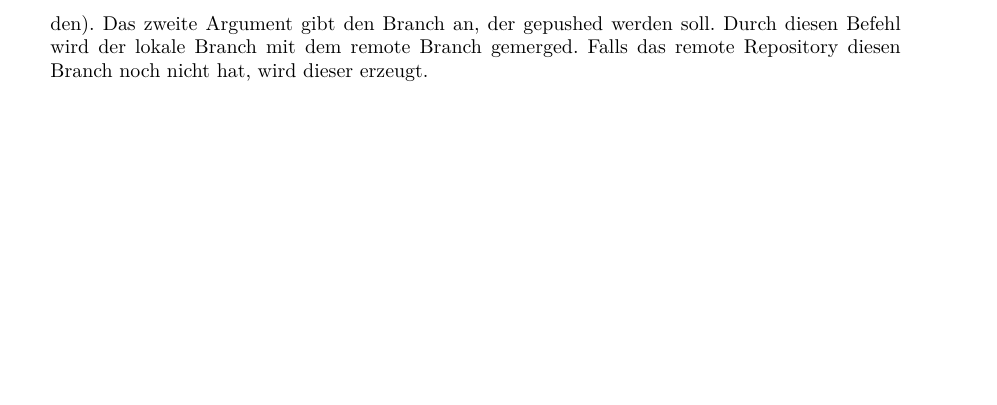
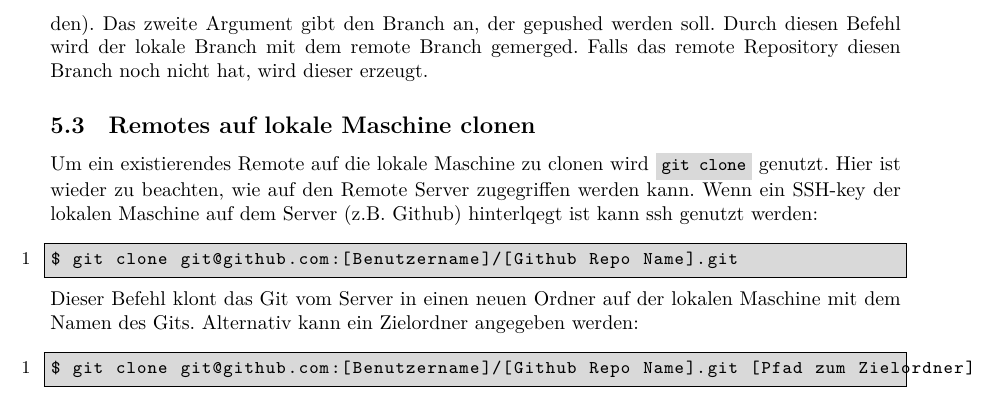
Before and after one commit to MarcoKuehne/Git-Einfuehrung, a LaTeX document (main.tex, which reads remotes.tex): part of page 14 of 16, cut so that both start at the same text, the shorter picture padded with empty space. Compiled offline with XeLaTeX.

Commit message:
add: section about cloning gits to local systems

```diff
--- a/remotes.tex
+++ b/remotes.tex
@@ -31,3 +31,13 @@ Dabei muss der remote Verknüpfung ein Name gegeben (hier \inline{github}) und d
 $ git push github master
 \end{mplisting}
 \inline{git push} benötigt mindestens zwei Argumente. Das erste Argument gibt den remote an, zu dem gepushed werden soll (es können mit einem lokalen Repository mehrere remotes verbunden werden). Das zweite Argument gibt den Branch an, der gepushed werden soll. Durch diesen Befehl wird der lokale Branch mit dem remote Branch gemerged. Falls das remote Repository diesen Branch noch nicht hat, wird dieser erzeugt.
+
+\subsection{Remotes auf lokale Maschine clonen}
+Um ein existierendes Remote auf die lokale Maschine zu clonen wird \inline{git clone} genutzt. Hier ist wieder zu beachten, wie auf den Remote Server zugegriffen werden kann. Wenn ein SSH-key der lokalen Maschine auf dem Server (z.B. Github) hinterlqegt ist kann ssh genutzt werden:
+\begin{mplisting}
+$ git clone git@github.com:[Benutzername]/[Github Repo Name].git
+\end{mplisting}
+Dieser Befehl klont das Git vom Server in einen neuen Ordner auf der lokalen Maschine mit dem Namen des Gits. Alternativ kann ein Zielordner angegeben werden:
+\begin{mplisting}
+$ git clone git@github.com:[Benutzername]/[Github Repo Name].git [Pfad zum Zielordner]
+\end{mplisting}
```
